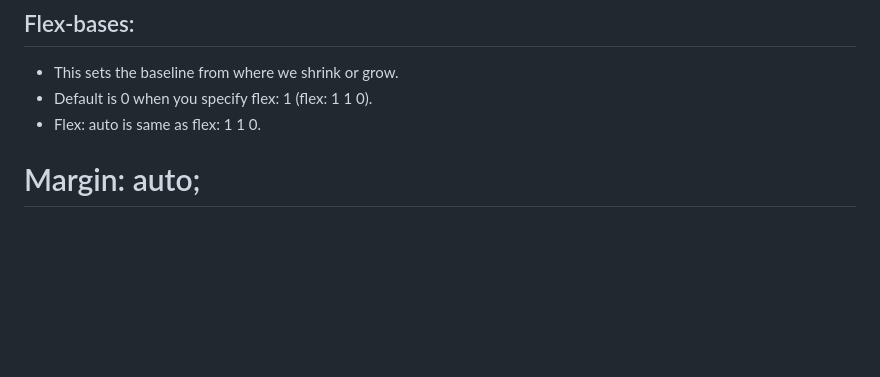
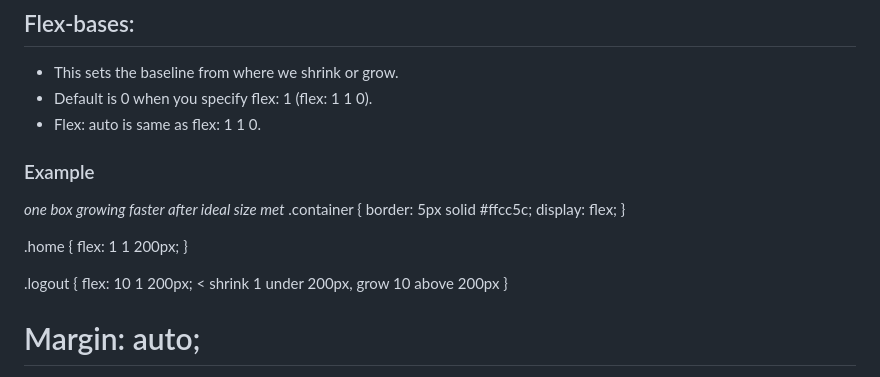
Before and after one commit to Potential-Luttuce/website-practice, a Markdown page: flexbox/01-flex/README.md, the part around the change. Drawn GitHub-style; blank space fills up the shorter version.

```diff
--- a/flexbox/01-flex/README.md
+++ b/flexbox/01-flex/README.md
@@ -74,6 +74,21 @@ adapt the display flex to become flex items.
 - Default is 0 when you specify flex: 1 (flex: 1 1 0).
 - Flex: auto is same as flex: 1 1 0.
 
+ ### Example
+ *one box growing faster after ideal size met*
+ .container {
+  border: 5px solid #ffcc5c;
+  display: flex;
+}
+
+.home {
+  flex: 1 1 200px;
+}
+
+.logout {
+  flex: 10 1 200px; < shrink 1 under 200px, grow 10 above 200px
+}
+
 # Margin: auto;
 - This gives us same output as nesting our two link items (signup & login).
 - But instead it uses margin auto to use all available space in menu and pushes itself and login (the following flex item) to the right.
```
